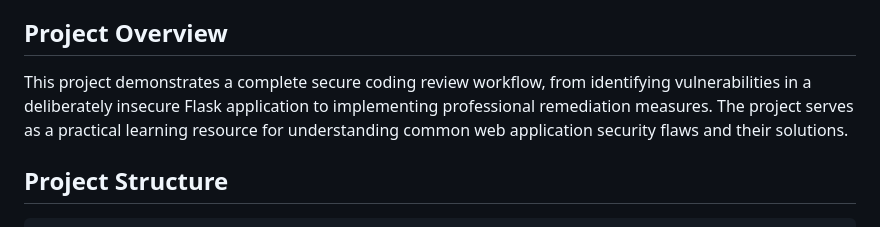
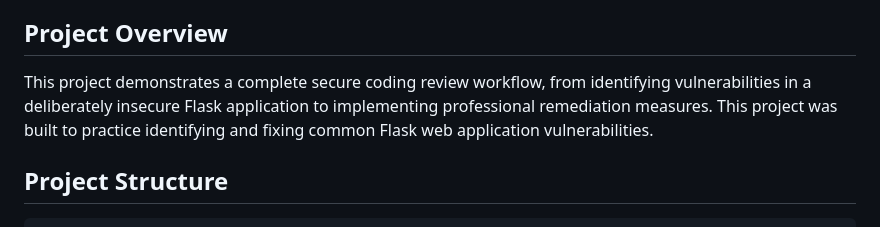
Before and after one commit to abdulrhmansaad456eg/CodeAlpha_SecureCodingReview, a Markdown page: README.md, the part around the change. Drawn GitHub-style.

```diff
--- a/README.md
+++ b/README.md
@@ -4,7 +4,7 @@ A comprehensive cybersecurity internship project focusing on secure software dev
 
 ## Project Overview
 
-This project demonstrates a complete secure coding review workflow, from identifying vulnerabilities in a deliberately insecure Flask application to implementing professional remediation measures. The project serves as a practical learning resource for understanding common web application security flaws and their solutions.
+This project demonstrates a complete secure coding review workflow, from identifying vulnerabilities in a deliberately insecure Flask application to implementing professional remediation measures. This project was built to practice identifying and fixing common Flask web application vulnerabilities.
 
 ## Project Structure
 
```
